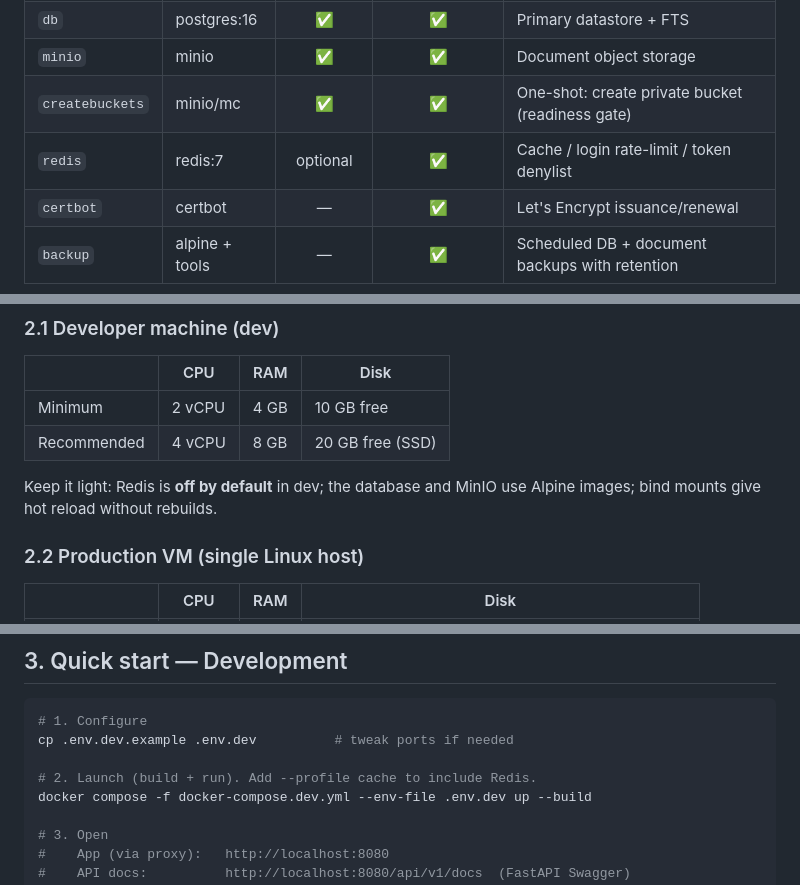
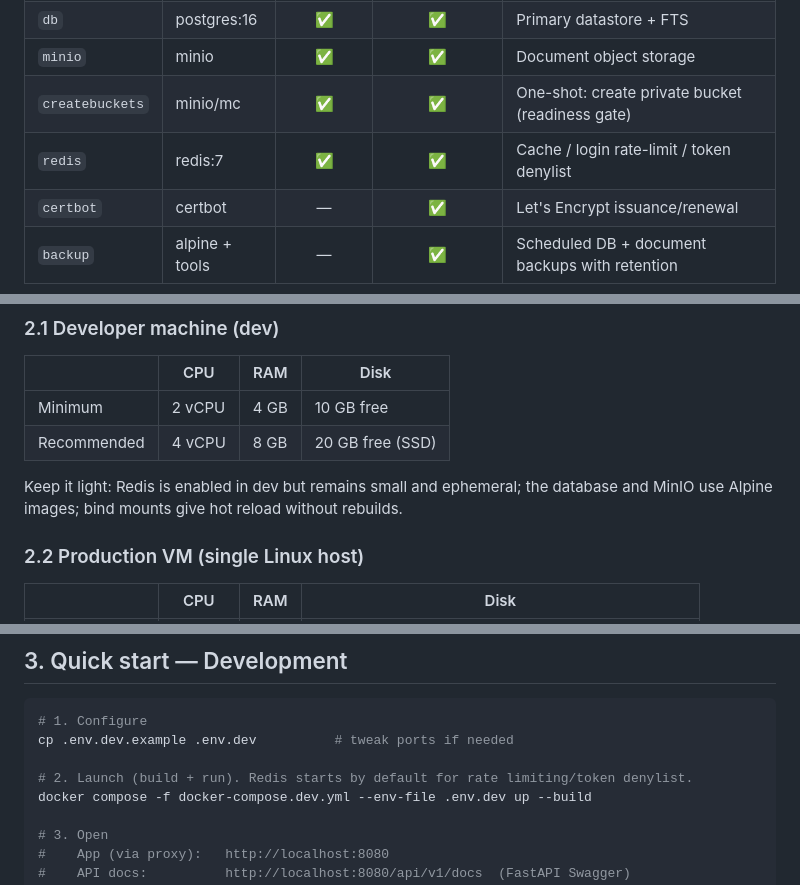
Before and after one commit to cleverbytescreations/ArogyaM-Patient-Management-System, a Markdown page: Docs/DOCKER_DEPLOYMENT_GUIDE.md, 3 parts joined by grey strips. Drawn GitHub-style.

```diff
--- a/Docs/DOCKER_DEPLOYMENT_GUIDE.md
+++ b/Docs/DOCKER_DEPLOYMENT_GUIDE.md
@@ -32,7 +32,7 @@ Per SAD §5/§18, ArogyaM Phase 1 is a **modular monolith** of small containers:
 | `db` | postgres:16 | ✅ | ✅ | Primary datastore + FTS |
 | `minio` | minio | ✅ | ✅ | Document object storage |
 | `createbuckets` | minio/mc | ✅ | ✅ | One-shot: create private bucket (readiness gate) |
-| `redis` | redis:7 | optional | ✅ | Cache / login rate-limit / token denylist |
+| `redis` | redis:7 | ✅ | ✅ | Cache / login rate-limit / token denylist |
 | `certbot` | certbot | — | ✅ | Let's Encrypt issuance/renewal |
 | `backup` | alpine + tools | — | ✅ | Scheduled DB + document backups with retention |
 
@@ -71,8 +71,9 @@ questions before locking the VM size.
 | Minimum | 2 vCPU | 4 GB | 10 GB free |
 | Recommended | 4 vCPU | 8 GB | 20 GB free (SSD) |
 
-Keep it light: Redis is **off by default** in dev; the database and MinIO use
-Alpine images; bind mounts give hot reload without rebuilds.
+Keep it light: Redis is enabled in dev but remains small and ephemeral; the
+database and MinIO use Alpine images; bind mounts give hot reload without
+rebuilds.
 
 ### 2.2 Production VM (single Linux host)
 
@@ -196,7 +197,7 @@ costs are accepted.
 # 1. Configure
 cp .env.dev.example .env.dev          # tweak ports if needed
 
-# 2. Launch (build + run). Add --profile cache to include Redis.
+# 2. Launch (build + run). Redis starts by default for rate limiting/token denylist.
 docker compose -f docker-compose.dev.yml --env-file .env.dev up --build
 
 # 3. Open
```
Also changed, not shown: README.md (+2 -5 lines).
